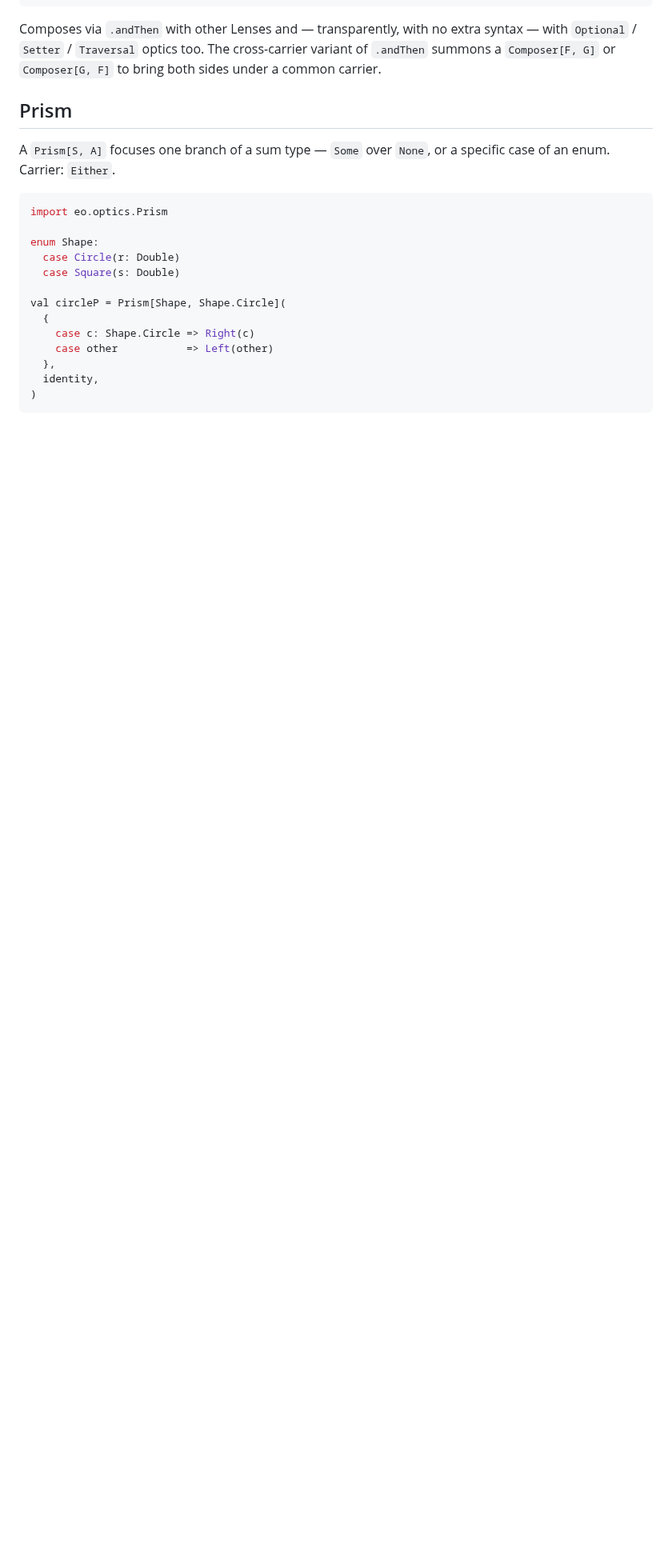
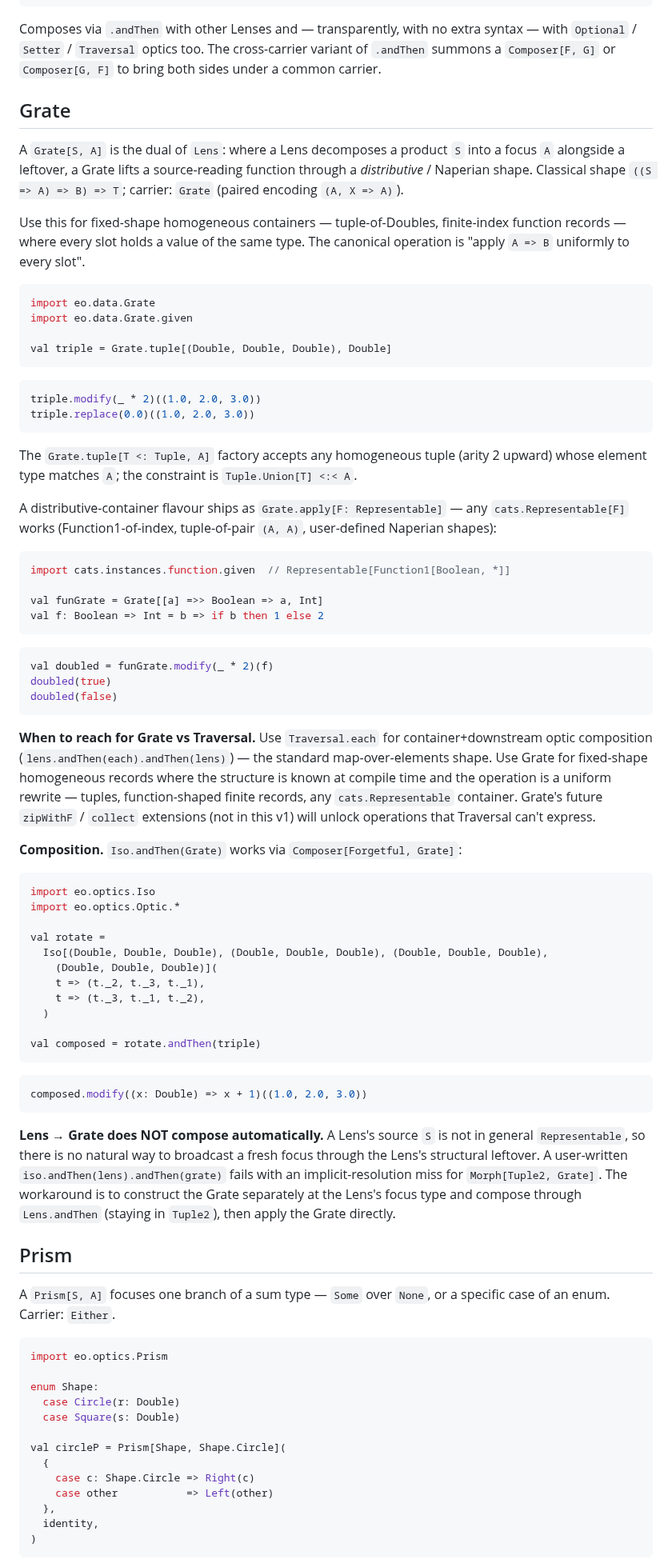
Before and after one commit to Constructive-Programming/eo, a Markdown page: site/docs/optics.md, the part around the change. Shown at 80% size. GitHub-like rendering; blank space fills up the shorter version.

Commit message:
docs(grate): optics.md Grate section + concepts.md carrier row (Unit 7)
New Grate section in optics.md between Lens and Prism (per plan D7):
- shape + carrier note
- mdoc-verified Tuple3[Double] example with modify + replace
- Grate.apply[F: Representable] Function1 example
- when-to-reach-for guidance (Grate vs Traversal)
- Iso → Grate composition via forgetful2grate bridge, mdoc-verified
- workaround note for the deliberately-absent Lens → Grate bridge

concepts.md: new carriers-table row documenting the paired encoding.

sbt docs/mdoc + docs/laikaSite green.

````diff
--- a/site/docs/optics.md
+++ b/site/docs/optics.md
@@ -37,6 +37,91 @@ with no extra syntax — with `Optional` / `Setter` / `Traversal`
 optics too. The cross-carrier variant of `.andThen` summons a
 `Composer[F, G]` or `Composer[G, F]` to bring both sides under
 a common carrier.
+
+## Grate
+
+A `Grate[S, A]` is the dual of `Lens`: where a Lens decomposes a
+product `S` into a focus `A` alongside a leftover, a Grate lifts a
+source-reading function through a *distributive* / Naperian shape.
+Classical shape `((S => A) => B) => T`; carrier: `Grate` (paired
+encoding `(A, X => A)`).
+
+Use this for fixed-shape homogeneous containers — tuple-of-Doubles,
+finite-index function records — where every slot holds a value of the
+same type. The canonical operation is "apply `A => B` uniformly to
+every slot".
+
+```scala mdoc:silent
+import eo.data.Grate
+import eo.data.Grate.given
+
+val triple = Grate.tuple[(Double, Double, Double), Double]
+```
+
+```scala mdoc
+triple.modify(_ * 2)((1.0, 2.0, 3.0))
+triple.replace(0.0)((1.0, 2.0, 3.0))
+```
+
+The `Grate.tuple[T <: Tuple, A]` factory accepts any homogeneous
+tuple (arity 2 upward) whose element type matches `A`; the constraint
+is `Tuple.Union[T] <:< A`.
+
+A distributive-container flavour ships as `Grate.apply[F: Representable]`
+— any `cats.Representable[F]` works (Function1-of-index, tuple-of-pair
+`(A, A)`, user-defined Naperian shapes):
+
+```scala mdoc:silent
+import cats.instances.function.given  // Representable[Function1[Boolean, *]]
+
+val funGrate = Grate[[a] =>> Boolean => a, Int]
+val f: Boolean => Int = b => if b then 1 else 2
+```
+
+```scala mdoc
+val doubled = funGrate.modify(_ * 2)(f)
+doubled(true)
+doubled(false)
+```
+
+**When to reach for Grate vs Traversal.** Use `Traversal.each` for
+container+downstream optic composition (`lens.andThen(each).andThen(lens)`)
+— the standard map-over-elements shape. Use Grate for fixed-shape
+homogeneous records where the structure is known at compile time and
+the operation is a uniform rewrite — tuples, function-shaped finite
+records, any `cats.Representable` container. Grate's future `zipWithF`
+/ `collect` extensions (not in this v1) will unlock operations that
+Traversal can't express.
+
+**Composition.** `Iso.andThen(Grate)` works via
+`Composer[Forgetful, Grate]`:
+
+```scala mdoc:silent
+import eo.optics.Iso
+import eo.optics.Optic.*
+
+val rotate =
+  Iso[(Double, Double, Double), (Double, Double, Double), (Double, Double, Double),
+    (Double, Double, Double)](
+    t => (t._2, t._3, t._1),
+    t => (t._3, t._1, t._2),
+  )
+
+val composed = rotate.andThen(triple)
+```
+
+```scala mdoc
+composed.modify((x: Double) => x + 1)((1.0, 2.0, 3.0))
+```
+
+**Lens → Grate does NOT compose automatically.** A Lens's source `S`
+is not in general `Representable`, so there is no natural way to
+broadcast a fresh focus through the Lens's structural leftover. A
+user-written `iso.andThen(lens).andThen(grate)` fails with an
+implicit-resolution miss for `Morph[Tuple2, Grate]`. The workaround is
+to construct the Grate separately at the Lens's focus type and
+compose through `Lens.andThen` (staying in `Tuple2`), then apply the
+Grate directly.
 
 ## Prism
 
````
Also changed, not shown: docs/plans/2026-04-23-004-feat-grate-optic-family-plan.md (+1 -1 lines), site/docs/concepts.md (+1 -0 lines).
